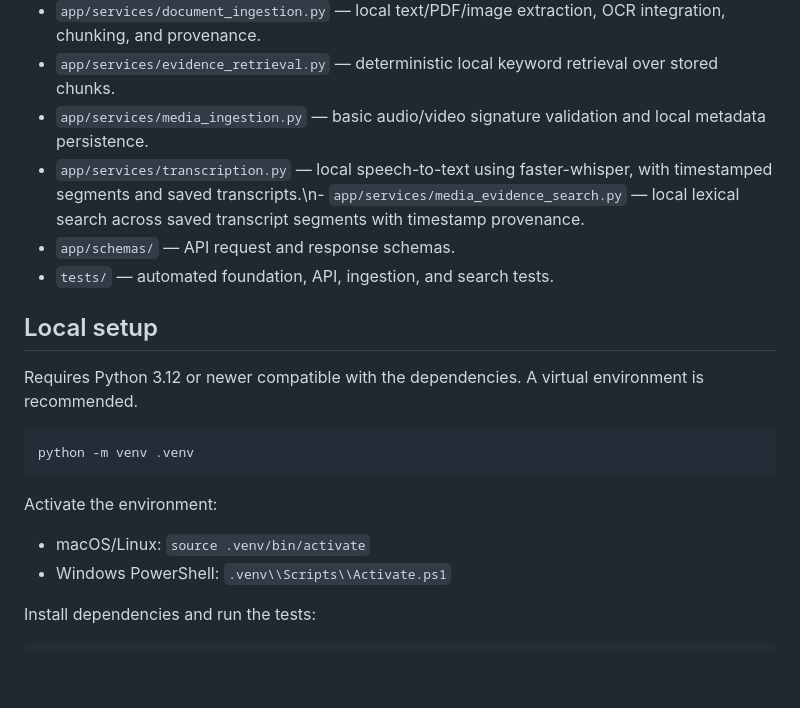
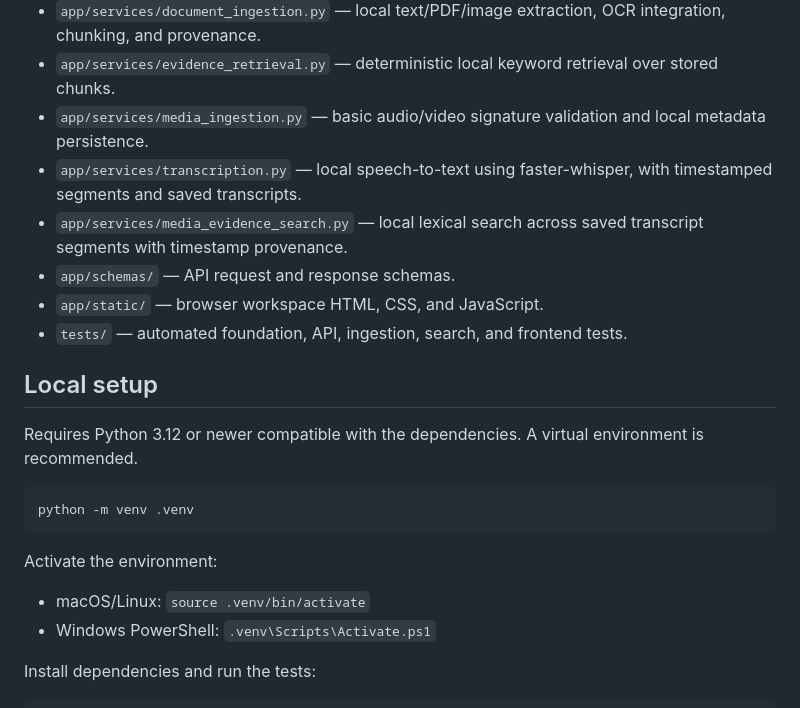
Before and after one commit to chaekas/Government-_Intelligent_Decision_Support_System-, a Markdown page: README.md, the part around the change. Drawn GitHub-style; blank space fills up the shorter version.

Commit message:
Fix Checkpoint 6 README formatting

```diff
--- a/README.md
+++ b/README.md
@@ -19,9 +19,11 @@ An open-source, local-first foundation for evidence-grounded government decision
 - `app/services/document_ingestion.py` — local text/PDF/image extraction, OCR integration, chunking, and provenance.
 - `app/services/evidence_retrieval.py` — deterministic local keyword retrieval over stored chunks.
 - `app/services/media_ingestion.py` — basic audio/video signature validation and local metadata persistence.
-- `app/services/transcription.py` — local speech-to-text using faster-whisper, with timestamped segments and saved transcripts.\n- `app/services/media_evidence_search.py` — local lexical search across saved transcript segments with timestamp provenance.
+- `app/services/transcription.py` — local speech-to-text using faster-whisper, with timestamped segments and saved transcripts.
+- `app/services/media_evidence_search.py` — local lexical search across saved transcript segments with timestamp provenance.
 - `app/schemas/` — API request and response schemas.
-- `tests/` — automated foundation, API, ingestion, and search tests.
+- `app/static/` — browser workspace HTML, CSS, and JavaScript.
+- `tests/` — automated foundation, API, ingestion, search, and frontend tests.
 
 ## Local setup
 Requires Python 3.12 or newer compatible with the dependencies. A virtual environment is recommended.
@@ -33,7 +35,7 @@ python -m venv .venv
 Activate the environment:
 
 - macOS/Linux: `source .venv/bin/activate`
-- Windows PowerShell: `.venv\\Scripts\\Activate.ps1`
+- Windows PowerShell: `.venv\Scripts\Activate.ps1`
 
 Install dependencies and run the tests:
 
```
